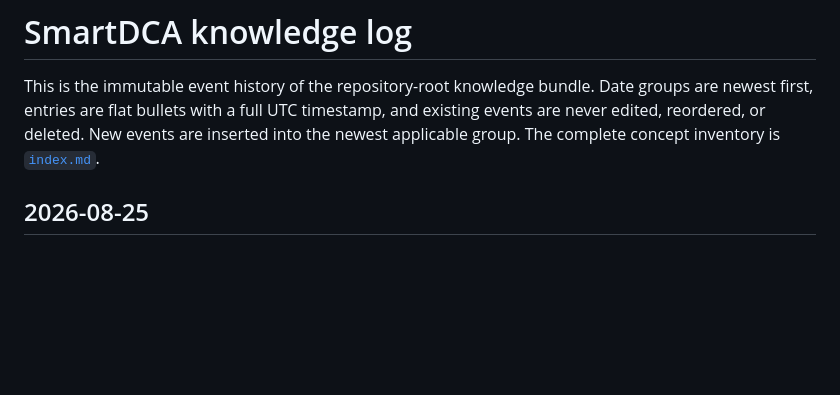
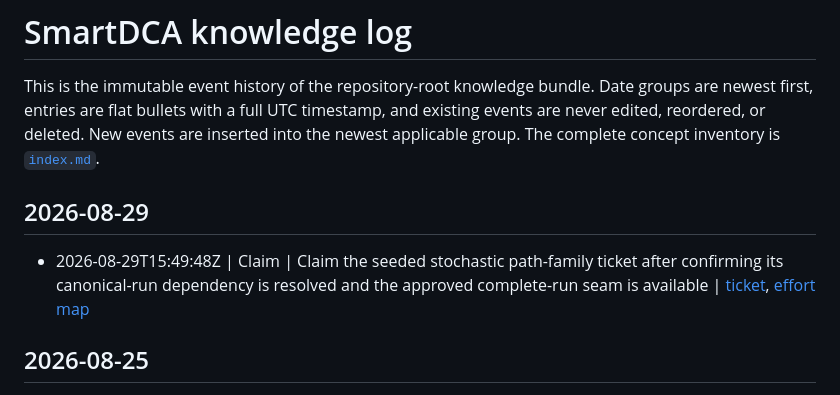
Before and after one commit to razvan-tanase/SmartDCA-Research, a Markdown page: log.md, the part around the change. GitHub-like rendering; blank space fills up the shorter version.

Commit message:
Claim seeded stochastic evaluation ticket
Committed-By-Agent: codex
Co-authored-by: codex <noreply@openai.com>

```diff
--- a/log.md
+++ b/log.md
@@ -5,6 +5,10 @@ This is the immutable event history of the repository-root knowledge bundle. Dat
 groups are newest first, entries are flat bullets with a full UTC timestamp, and
 existing events are never edited, reordered, or deleted. New events are inserted into
 the newest applicable group. The complete concept inventory is [`index.md`](index.md).
+
+## 2026-08-29
+
+- 2026-08-29T15:49:48Z | Claim | Claim the seeded stochastic path-family ticket after confirming its canonical-run dependency is resolved and the approved complete-run seam is available | [ticket](.scratch/smartdca/efforts/safety-adaptivity-empirical-evaluation/issues/03-evaluate-seeded-stochastic-families.md), [effort map](.scratch/smartdca/efforts/safety-adaptivity-empirical-evaluation/map.md)
 
 ## 2026-08-25
 
```
Also changed, not shown: 2 other files.
